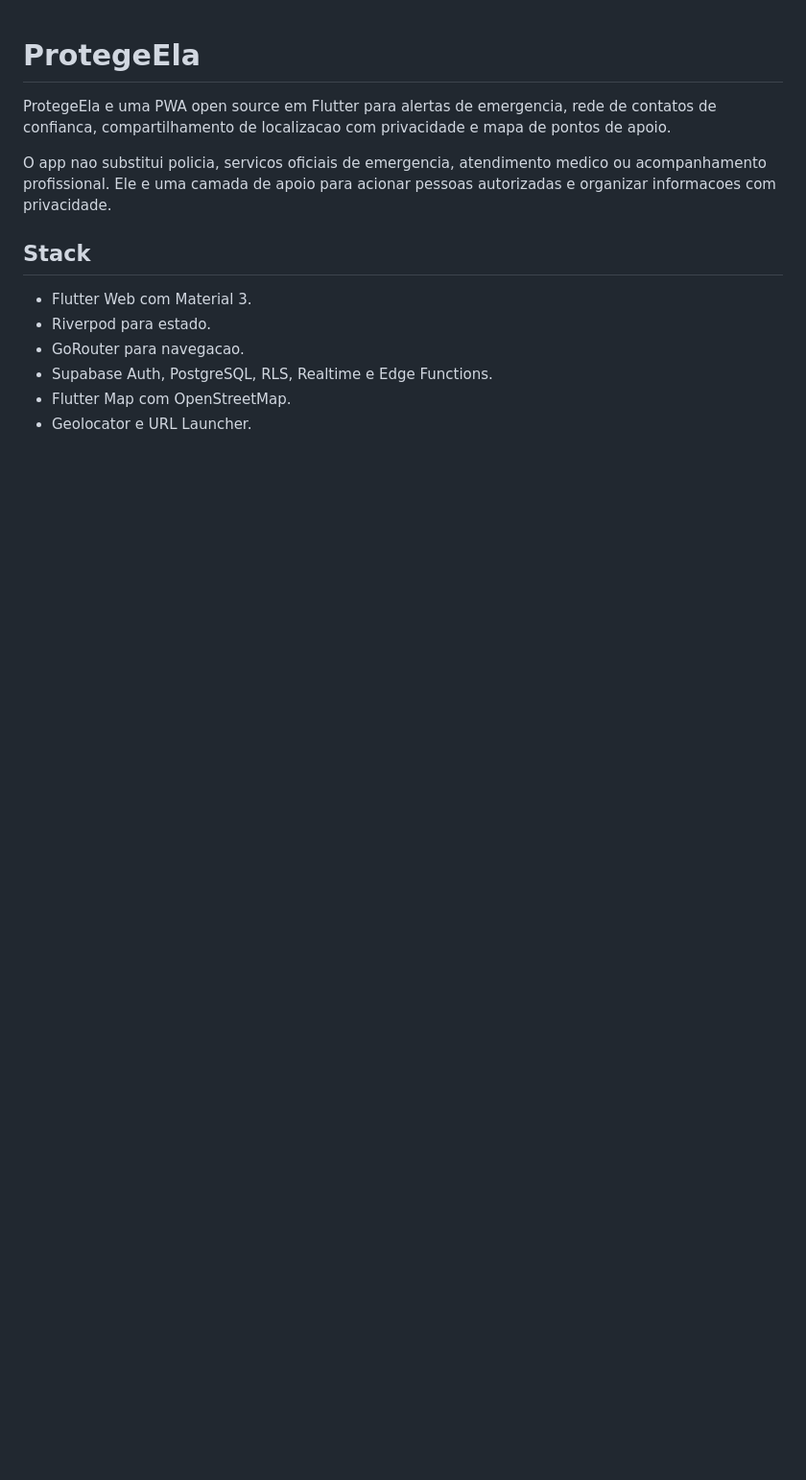
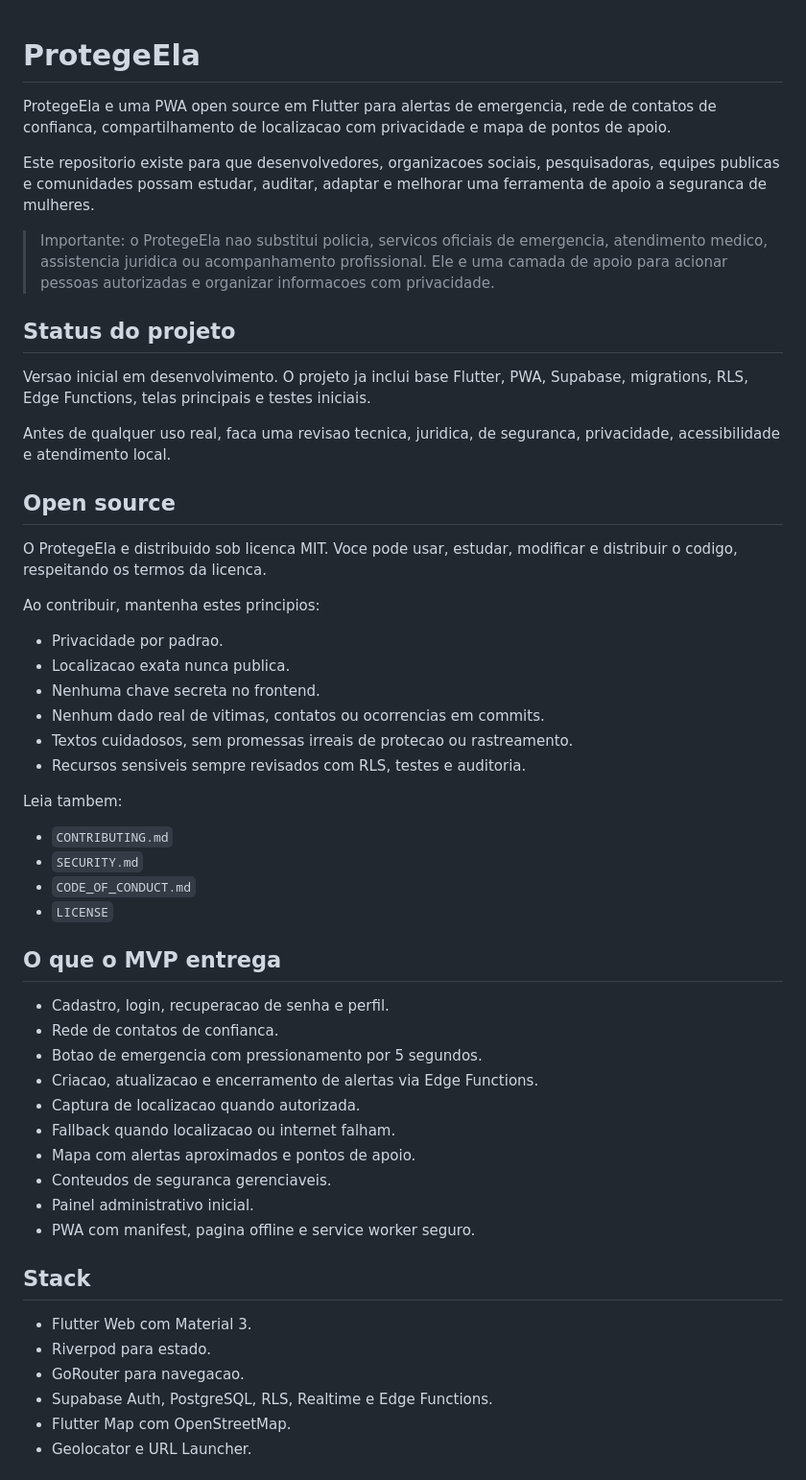
Before and after one commit to Fcondera/protegeela, a Markdown page: README.md, the part around one of its changes. Shown at 96% size. Drawn GitHub-style; blank space fills up the shorter version.

Commit message:
Improve open source README introduction

```diff
--- a/README.md
+++ b/README.md
@@ -2,7 +2,48 @@
 
 ProtegeEla e uma PWA open source em Flutter para alertas de emergencia, rede de contatos de confianca, compartilhamento de localizacao com privacidade e mapa de pontos de apoio.
 
-O app nao substitui policia, servicos oficiais de emergencia, atendimento medico ou acompanhamento profissional. Ele e uma camada de apoio para acionar pessoas autorizadas e organizar informacoes com privacidade.
+Este repositorio existe para que desenvolvedores, organizacoes sociais, pesquisadoras, equipes publicas e comunidades possam estudar, auditar, adaptar e melhorar uma ferramenta de apoio a seguranca de mulheres.
+
+> Importante: o ProtegeEla nao substitui policia, servicos oficiais de emergencia, atendimento medico, assistencia juridica ou acompanhamento profissional. Ele e uma camada de apoio para acionar pessoas autorizadas e organizar informacoes com privacidade.
+
+## Status do projeto
+
+Versao inicial em desenvolvimento. O projeto ja inclui base Flutter, PWA, Supabase, migrations, RLS, Edge Functions, telas principais e testes iniciais.
+
+Antes de qualquer uso real, faca uma revisao tecnica, juridica, de seguranca, privacidade, acessibilidade e atendimento local.
+
+## Open source
+
+O ProtegeEla e distribuido sob licenca MIT. Voce pode usar, estudar, modificar e distribuir o codigo, respeitando os termos da licenca.
+
+Ao contribuir, mantenha estes principios:
+
+- Privacidade por padrao.
+- Localizacao exata nunca publica.
+- Nenhuma chave secreta no frontend.
+- Nenhum dado real de vitimas, contatos ou ocorrencias em commits.
+- Textos cuidadosos, sem promessas irreais de protecao ou rastreamento.
+- Recursos sensiveis sempre revisados com RLS, testes e auditoria.
+
+Leia tambem:
+
+- `CONTRIBUTING.md`
+- `SECURITY.md`
+- `CODE_OF_CONDUCT.md`
+- `LICENSE`
+
+## O que o MVP entrega
+
+- Cadastro, login, recuperacao de senha e perfil.
+- Rede de contatos de confianca.
+- Botao de emergencia com pressionamento por 5 segundos.
+- Criacao, atualizacao e encerramento de alertas via Edge Functions.
+- Captura de localizacao quando autorizada.
+- Fallback quando localizacao ou internet falham.
+- Mapa com alertas aproximados e pontos de apoio.
+- Conteudos de seguranca gerenciaveis.
+- Painel administrativo inicial.
+- PWA com manifest, pagina offline e service worker seguro.
 
 ## Stack
 
```
Also changed, not shown: other parts of README.md (+26 -0 lines).
